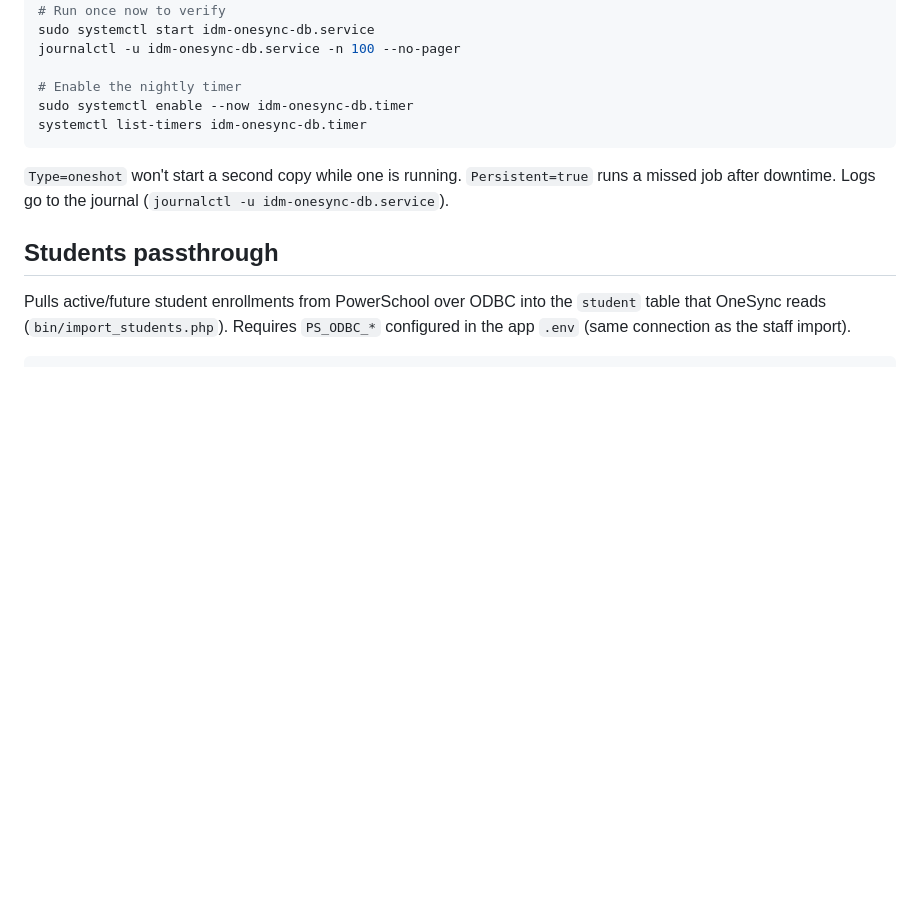
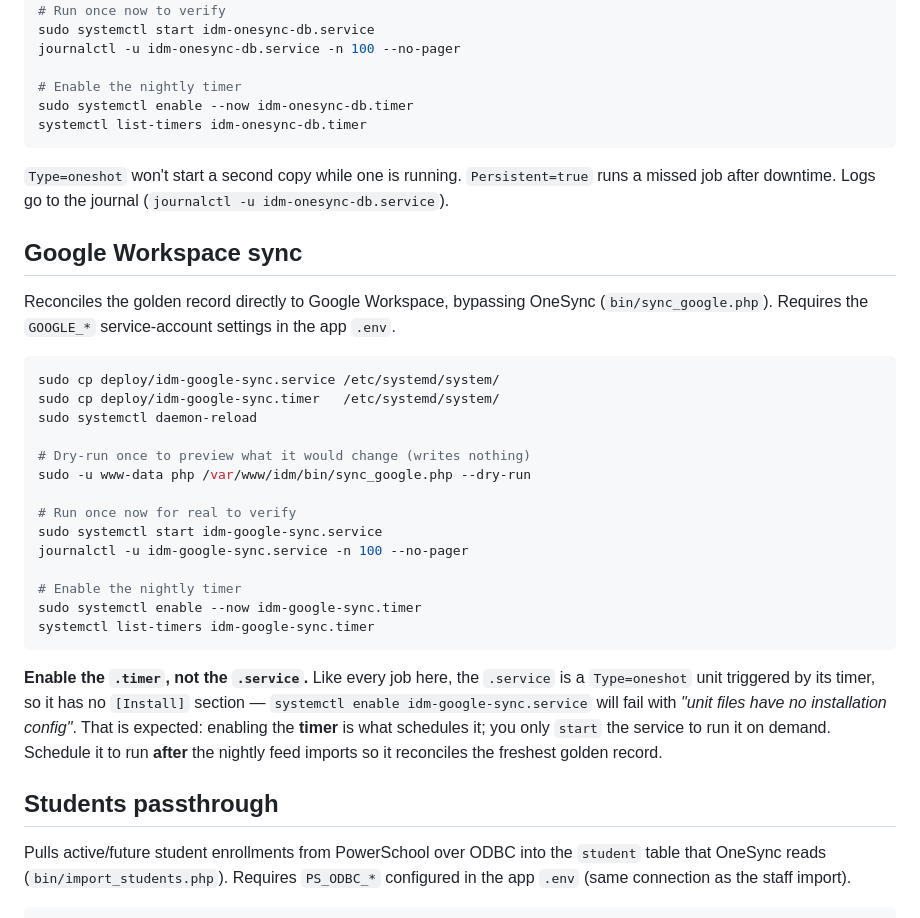
Before and after one commit to jerahl/TCS-Identity-Master, a Markdown page: deploy/README.md, the part around the change. Drawn GitHub-style; blank space fills up the shorter version.

Commit message:
deploy: document enabling the Google Workspace sync timer
The idm-google-sync units shipped without a deploy README section, so it wasn't
obvious that (like every job here) you enable the .timer, not the oneshot
.service. Enabling the service fails with "unit files have no installation
config" because a timer-triggered oneshot deliberately has no [Install] section.

Add a Google Workspace sync section mirroring the others: copy the units,
optional --dry-run preview, start the service once to verify, then
`systemctl enable --now idm-google-sync.timer`, with a note explaining the
timer-vs-service distinction. Docs only — the unit files are unchanged.

Co-Authored-By: Claude Opus 4.8 <noreply@anthropic.com>
Claude-Session: https://claude.ai/code/session_01UHbcMBpowvPCPTgE7ZPePW

````diff
--- a/deploy/README.md
+++ b/deploy/README.md
@@ -51,6 +51,37 @@ systemctl list-timers idm-onesync-db.timer
 runs a missed job after downtime. Logs go to the journal
 (`journalctl -u idm-onesync-db.service`).
 
+## Google Workspace sync
+
+Reconciles the golden record directly to Google Workspace, bypassing OneSync
+(`bin/sync_google.php`). Requires the `GOOGLE_*` service-account settings in the
+app `.env`.
+
+```sh
+sudo cp deploy/idm-google-sync.service /etc/systemd/system/
+sudo cp deploy/idm-google-sync.timer   /etc/systemd/system/
+sudo systemctl daemon-reload
+
+# Dry-run once to preview what it would change (writes nothing)
+sudo -u www-data php /var/www/idm/bin/sync_google.php --dry-run
+
+# Run once now for real to verify
+sudo systemctl start idm-google-sync.service
+journalctl -u idm-google-sync.service -n 100 --no-pager
+
+# Enable the nightly timer
+sudo systemctl enable --now idm-google-sync.timer
+systemctl list-timers idm-google-sync.timer
+```
+
+**Enable the `.timer`, not the `.service`.** Like every job here, the `.service`
+is a `Type=oneshot` unit triggered by its timer, so it has no `[Install]`
+section — `systemctl enable idm-google-sync.service` will fail with *"unit files
+have no installation config"*. That is expected: enabling the **timer** is what
+schedules it; you only `start` the service to run it on demand. Schedule it to
+run **after** the nightly feed imports so it reconciles the freshest golden
+record.
+
 ## Students passthrough
 
 Pulls active/future student enrollments from PowerSchool over ODBC into the
````
